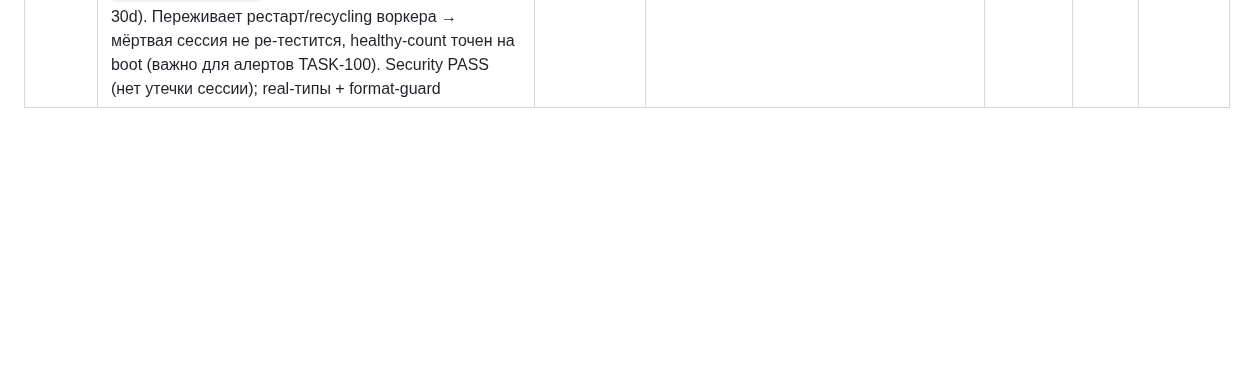
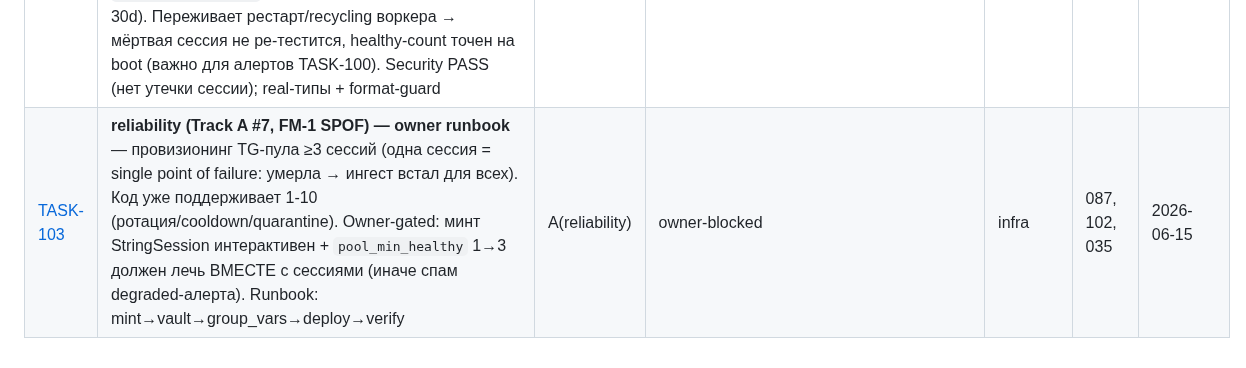
Before and after one commit to BotNet1337/trend-pulse, a Markdown page: docs/tasks/tasks-index.md, the part around the change. Drawn GitHub-style; blank space fills up the shorter version.

Commit message:
docs(reliability): TG pool>=3 provisioning runbook (TASK-103, owner-gated FM-1) (#174)
Co-authored-by: yaroslav-kharchneko <yaroslav-kharchneko@aggrro.net>

```diff
--- a/docs/tasks/tasks-index.md
+++ b/docs/tasks/tasks-index.md
@@ -106,3 +106,4 @@ Roadmap: [`../architecture/roadmap.md`](../architecture/roadmap.md). Epic A = Ba
 | [TASK-101](./task-101-pool-exhaustion-escalation-collector-hygiene.md) | **reliability (Track A #5)** — repeating (throttled ~hourly) `pool_exhausted` ops-alert когда весь TG-пул мёртв/в карантине (раньше — только one-shot `auth_dead:{n}` на аккаунт; пропустил → тишина), re-raise → ref скипается как прежде; + TTL (`RAW_POST_TTL_SECONDS`) на `collect:last_tick_at` (единственный неистекавший ingest-ключ, audit finding-3). `_read_one` FLOOD_WAIT рекурсия отложена → TASK-105 | A(reliability) | review | backend | 087, 100 | 2026-06-15 |
 | [TASK-105](./task-105-read-one-flood-recursion.md) | **reliability backlog** — `_read_one` уходит в рекурсию на каждый FLOOD_WAIT (reader.py:214,270); на практике bounded (cooldown/AllAccountsFloodWaitError + collect soft-time-limit), но переписать в bounded retry-loop. LOW, отложено из TASK-101 (риск горячего ingest-пути) | A(reliability) | backlog | backend | 101 | 2026-06-15 |
 | [TASK-102](./task-102-persistent-session-quarantine.md) | **reliability (Track A #6, FM-2)** — персистентный карантин dead-сессий: Redis SET по НЕ-секретному `session_fingerprint=sha256(session)[:16]` (one-way; меняется при re-mint→авто-recovery), грузится в `from_sessions` (fail-open) + пишется в `quarantine_current` (atomic pipeline SADD+EXPIRE 30d). Переживает рестарт/recycling воркера → мёртвая сессия не ре-тестится, healthy-count точен на boot (важно для алертов TASK-100). Security PASS (нет утечки сессии); real-типы + format-guard | A(reliability) | review | backend | 087, 099 | 2026-06-15 |
+| [TASK-103](./task-103-pool-min-three-runbook.md) | **reliability (Track A #7, FM-1 SPOF) — owner runbook** — провизионинг TG-пула ≥3 сессий (одна сессия = single point of failure: умерла → ингест встал для всех). Код уже поддерживает 1-10 (ротация/cooldown/quarantine). Owner-gated: минт StringSession интерактивен + `pool_min_healthy` 1→3 должен лечь ВМЕСТЕ с сессиями (иначе спам degraded-алерта). Runbook: mint→vault→group_vars→deploy→verify | A(reliability) | owner-blocked | infra | 087, 102, 035 | 2026-06-15 |
```
Also changed, not shown: docs/tasks/task-103-pool-min-three-runbook.md (added, +58 -0 lines).
